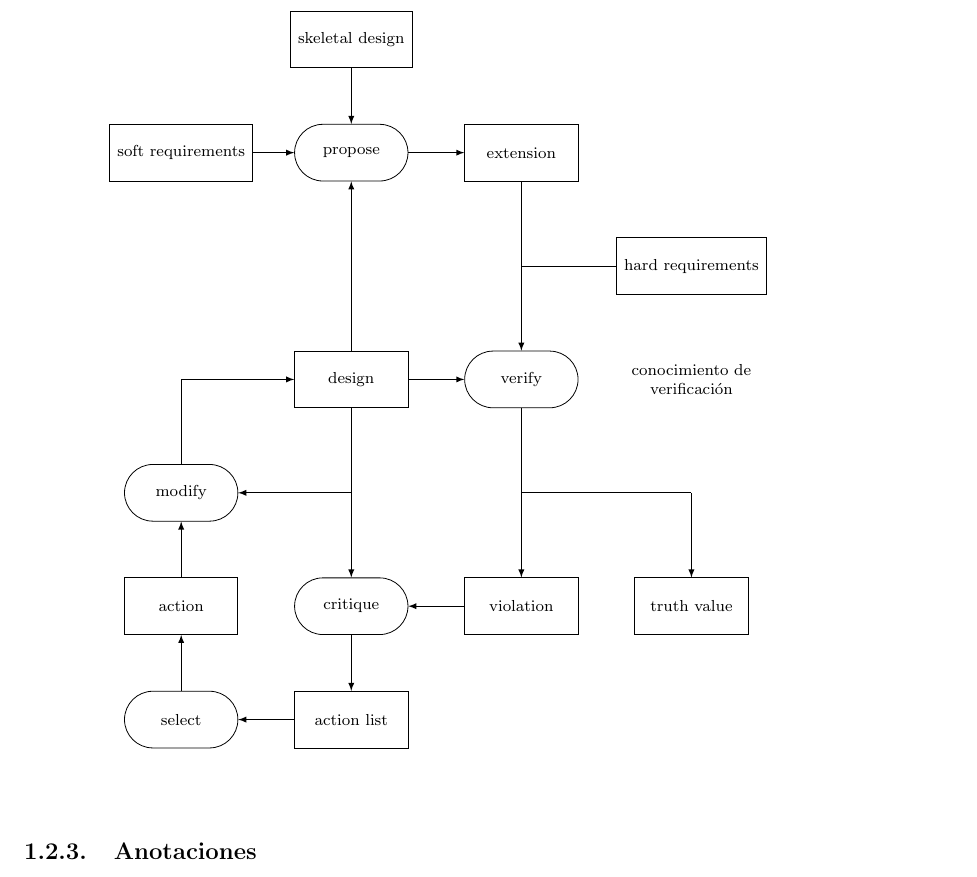
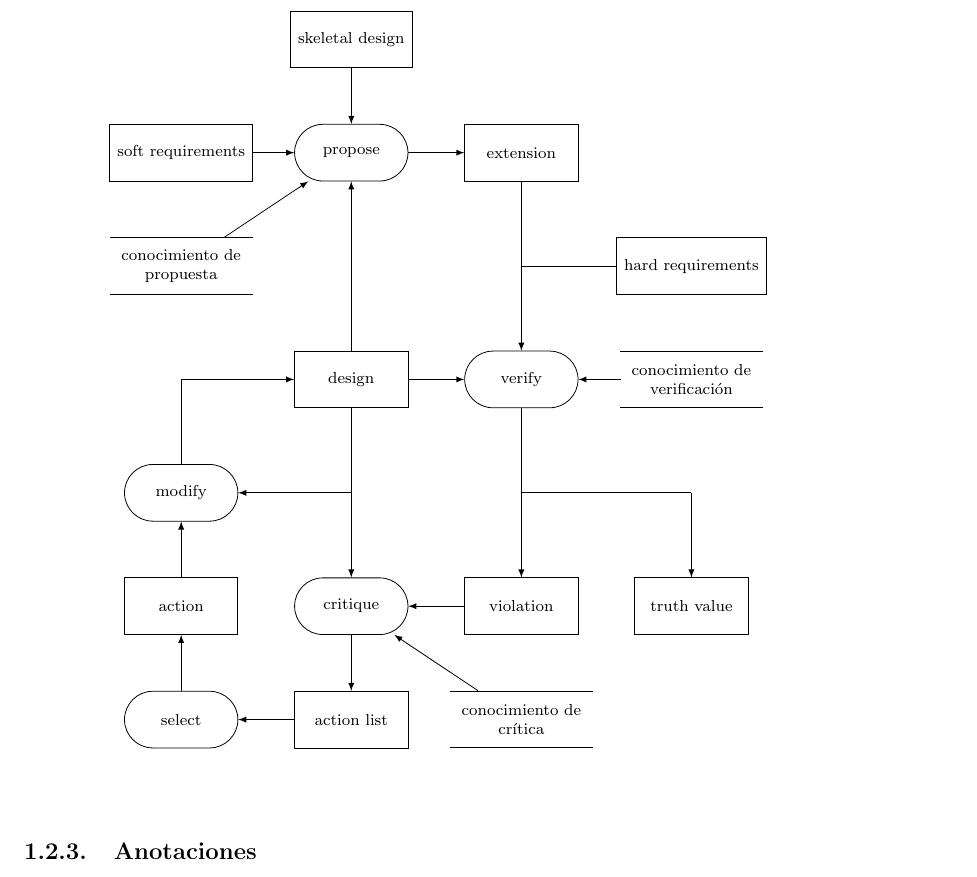
Before and after one commit to yref-boop/intelligent-systems-development, a LaTeX document (conceptual-model/conceptual.tex): part of page 7 of 14, cut so that both start at the same text. Compiled offline with pdfLaTeX.

Commit message:
feat: added knowledge to annotated template

```diff
--- a/conceptual-model/conceptual.tex
+++ b/conceptual-model/conceptual.tex
@@ -320,9 +320,26 @@ La plantilla seleccionada es la de \textit{configuration design}, modificada lig
         minimum width=2cm,
         minimum height=1cm] at (3,-12) (list) {action list};
 
+    \draw [line width=0mm, black] (7.75,-5.5) -- (10.25,-5.5);
     \node [align=center,
         minimum width=2cm,
-        minimum height=1cm] at (9,-6) (verificacion) {conocimiento de\\verificación};
+        minimum height=1cm] at (9,-6) (k_verify) {conocimiento de\\verificación};
+    \draw [line width=0mm, black] (7.75,-6.5) -- (10.25,-6.5);
+    \draw [-latex] (7.75,-6) to (verify);
+
+    \draw [line width=0mm, black] (4.75,-11.5) -- (7.25,-11.5);
+    \node [align=center,
+        minimum width=2cm,
+        minimum height=1cm] at (6,-12) (k_critique) {conocimiento de\\crítica};
+    \draw [line width=0mm, black] (4.75,-12.5) -- (7.25,-12.5);
+    \draw [-latex] (k_critique) to (critique);
+
+    \draw [line width=0mm, black] (-1.25,-3.5) -- (1.25,-3.5);
+    \node [align=center,
+        minimum width=2cm,
+        minimum height=1cm] at (0,-4) (k_propose) {conocimiento de\\propuesta};
+    \draw [-latex] (k_propose) to (propose);
+    \draw [line width=0mm, black] (-1.25,-4.5) -- (1.25,-4.5);
 
     \draw [-latex] (skeletal design) to (propose);
     \draw [-latex] (soft) to (propose);
```
Also changed, not shown: conceptual-model/conceptual.tex (5 more changed lines).
